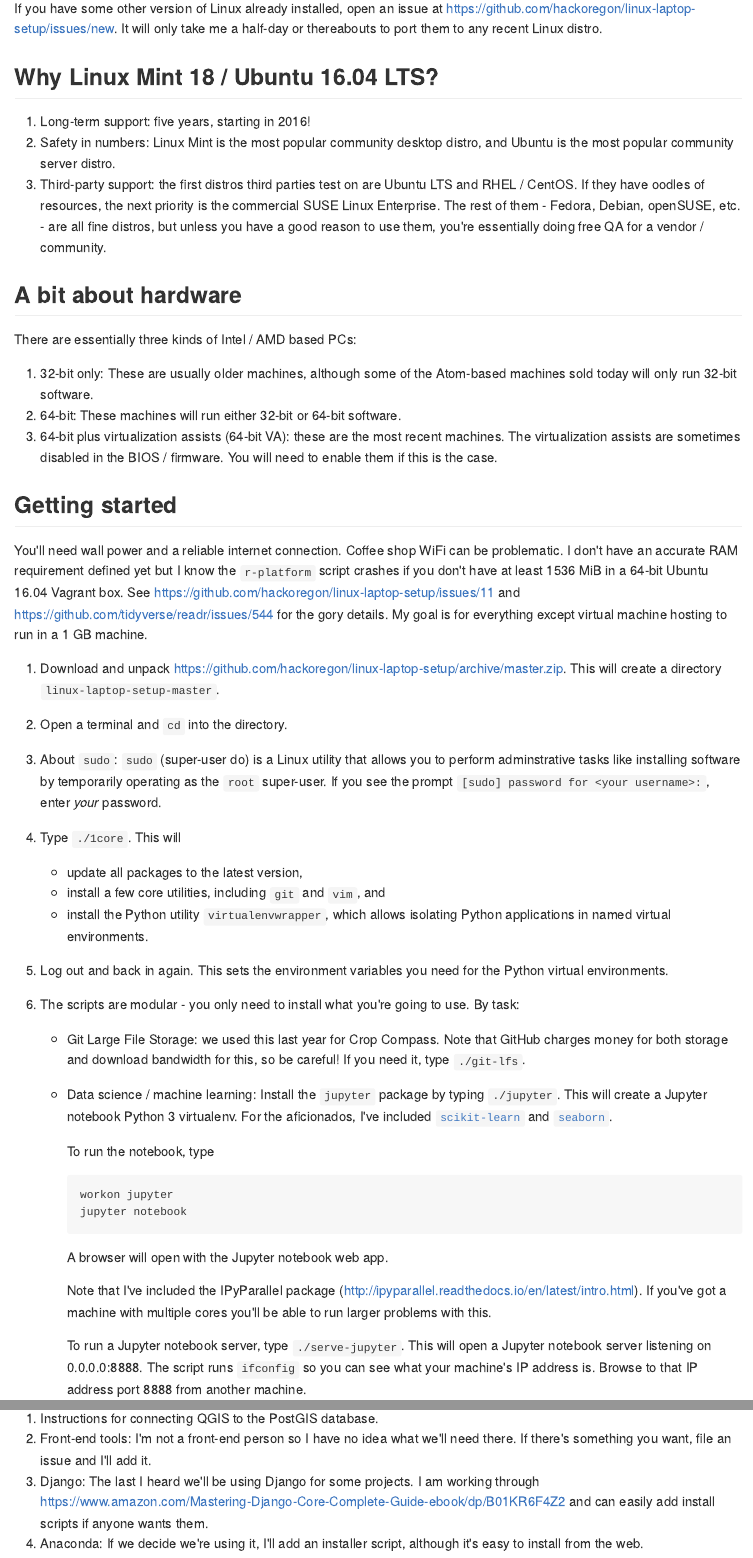
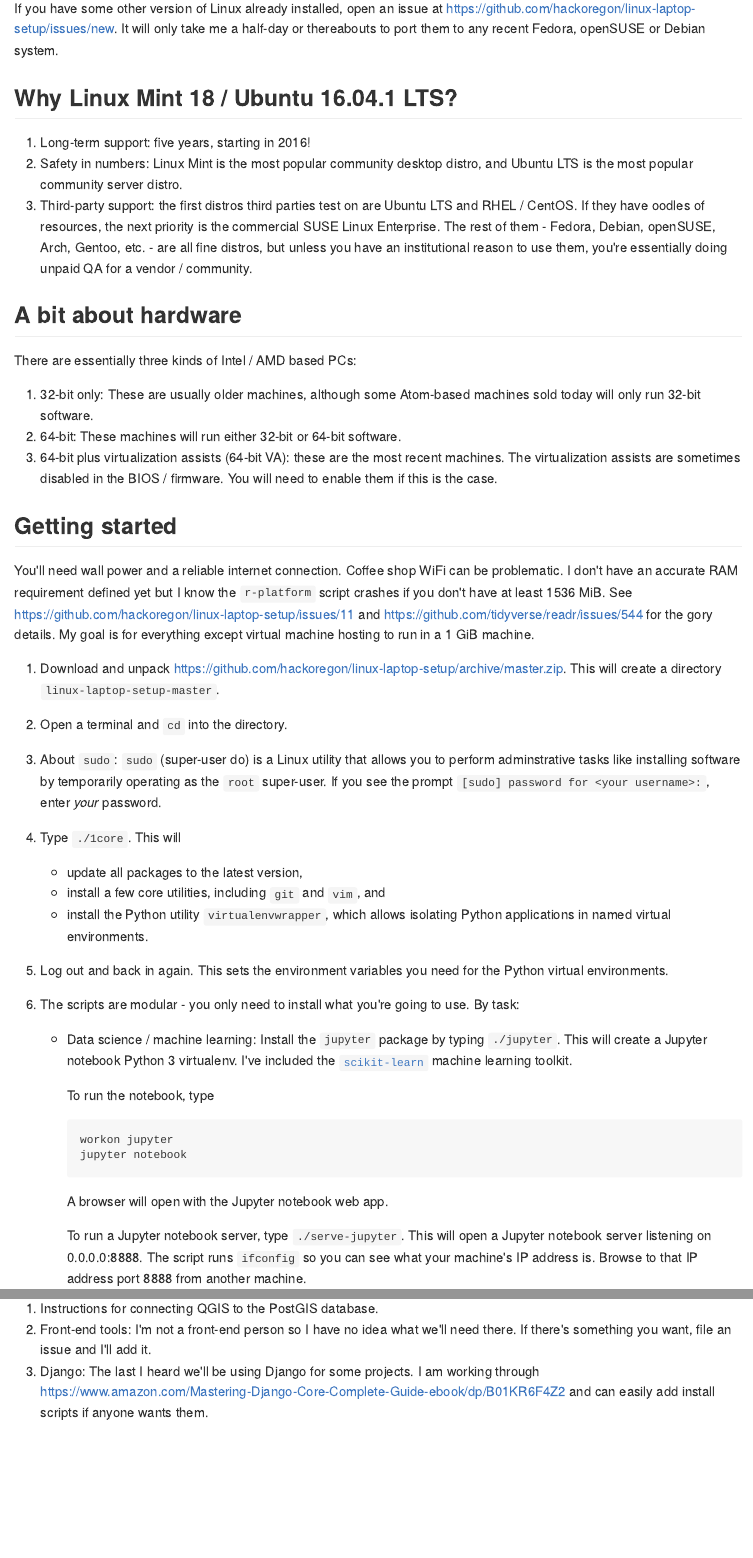
Before and after one commit to hackoregon/linux-laptop-setup, an R Markdown document (README.Rmd): the page in a window 1100 px wide, from 720 px down, and a second part further down, joined at a grey line. The pictures show the output file README.md that the author committed with the source, drawn offline in the style of GitHub.

Commit message:
Cleanup after Jupyter fiasco

````diff
--- a/README.Rmd
+++ b/README.Rmd
@@ -24,20 +24,20 @@
 
-If you have some other version of Linux already installed, open an issue at <https://github.com/hackoregon/linux-laptop-setup/issues/new>. It will only take me a half-day or thereabouts to port them to any recent Linux distro.
+If you have some other version of Linux already installed, open an issue at <https://github.com/hackoregon/linux-laptop-setup/issues/new>. It will only take me a half-day or thereabouts to port them to any recent Fedora, openSUSE or Debian system.
 
-## Why Linux Mint 18 / Ubuntu 16.04 LTS?
+## Why Linux Mint 18 / Ubuntu 16.04.1 LTS?
 1. Long-term support: five years, starting in 2016!
-2. Safety in numbers: Linux Mint is the most popular community desktop distro, and Ubuntu is the most popular community server distro.
-3. Third-party support: the first distros third parties test on are Ubuntu LTS and RHEL / CentOS. If they have oodles of resources, the next priority is the commercial SUSE Linux Enterprise. The rest of them - Fedora, Debian, openSUSE, etc. - are all fine distros, but unless you have a good reason to use them, you're essentially doing free QA for a vendor / community.
+2. Safety in numbers: Linux Mint is the most popular community desktop distro, and Ubuntu LTS is the most popular community server distro.
+3. Third-party support: the first distros third parties test on are Ubuntu LTS and RHEL / CentOS. If they have oodles of resources, the next priority is the commercial SUSE Linux Enterprise. The rest of them - Fedora, Debian, openSUSE, Arch, Gentoo, etc. - are all fine distros, but unless you have an institutional reason to use them, you're essentially doing unpaid QA for a vendor / community.
 
 ## A bit about hardware
 There are essentially three kinds of Intel / AMD based PCs:
 
-1. 32-bit only: These are usually older machines, although some of the Atom-based machines sold today will only run 32-bit software.
+1. 32-bit only: These are usually older machines, although some Atom-based machines sold today will only run 32-bit software.
 2. 64-bit: These machines will run either 32-bit or 64-bit software.
 3. 64-bit plus virtualization assists (64-bit VA): these are the most recent machines. The virtualization assists are sometimes disabled in the BIOS / firmware. You will need to enable them if this is the case.
 
 ## Getting started
-You'll need wall power and a reliable internet connection. Coffee shop WiFi can be problematic. I don't have an accurate RAM requirement defined yet but I know the `r-platform` script crashes if you don't have at least 1536 MiB in a 64-bit Ubuntu 16.04 Vagrant box. See <https://github.com/hackoregon/linux-laptop-setup/issues/11> and <https://github.com/tidyverse/readr/issues/544> for the gory details. My goal is for everything except virtual machine hosting to run in a 1 GB machine.
+You'll need wall power and a reliable internet connection. Coffee shop WiFi can be problematic. I don't have an accurate RAM requirement defined yet but I know the `r-platform` script crashes if you don't have at least 1536 MiB. See <https://github.com/hackoregon/linux-laptop-setup/issues/11> and <https://github.com/tidyverse/readr/issues/544> for the gory details. My goal is for everything except virtual machine hosting to run in a 1 GiB machine.
 
 1. Download and unpack <https://github.com/hackoregon/linux-laptop-setup/archive/master.zip>. This will create a directory `linux-laptop-setup-master`.
 2. Open a terminal and `cd` into the directory.
@@ -48,8 +48,7 @@
     * install the Python utility `virtualenvwrapper`, which allows isolating Python applications in named virtual environments.
 4. Log out and back in again. This sets the environment variables you need for the Python virtual environments.
 5. The scripts are modular - you only need to install what you're going to use. By task:
-    * Git Large File Storage: we used this last year for Crop Compass. Note that GitHub charges money for both storage and download bandwidth for this, so be careful! If you need it, type `./git-lfs`.
-    * Data science / machine learning: Install the `jupyter` package by typing `./jupyter`. This will create a Jupyter notebook Python 3 virtualenv. For the aficionados, I've included [`scikit-learn`](http://scikit-learn.org/stable/) and [`seaborn`](http://seaborn.pydata.org/).
+    * Data science / machine learning: Install the `jupyter` package by typing `./jupyter`. This will create a Jupyter notebook Python 3 virtualenv. I've included the [`scikit-learn`](http://scikit-learn.org/stable/) machine learning toolkit.
 
         To run the notebook, type
         ```
@@ -59,4 +58,3 @@
 
         A browser will open with the Jupyter notebook web app.
 
-        Note that I've included the IPyParallel package (<http://ipyparallel.readthedocs.io/en/latest/intro.html>). If you've got a machine with multiple cores you'll be able to run larger problems with this.
@@ -96,4 +94,3 @@
 1. Instructions for connecting QGIS to the PostGIS database.
 1. Front-end tools: I'm not a front-end person so I have no idea what we'll need there. If there's something you want, file an issue and I'll add it.
 2. Django: The last I heard we'll be using Django for some projects. I am working through <https://www.amazon.com/Mastering-Django-Core-Complete-Guide-ebook/dp/B01KR6F4Z2> and can easily add install scripts if anyone wants them.
-3. Anaconda: If we decide we're using it, I'll add an installer script, although it's easy to install from the web.
````
Also changed, not shown: README.md, README.Rmd (10 more changed lines).
